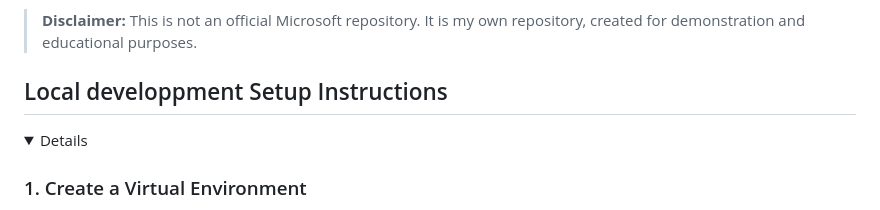
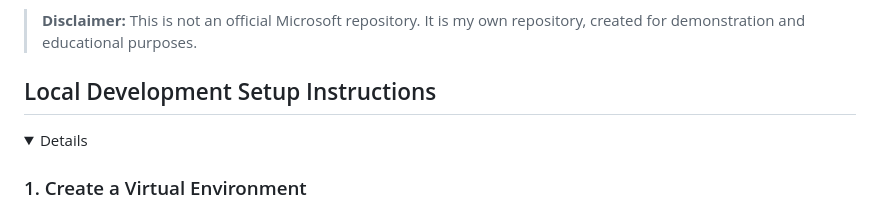
Before and after one commit to fabricekrebs/demo-webapp, a Markdown page: README.md, the part around the change. Drawn GitHub-style; folded sections open.

Commit message:
fix: correct typo in README.md
Fixed 'developpment' to 'development' in the Local Development Setup section.
This will trigger a patch version bump (1.2.6 -> 1.2.7) when merged to main.

```diff
--- a/README.md
+++ b/README.md
@@ -9,7 +9,7 @@ This is a custom application built to serve multiple purposes:
 
 > **Disclaimer:** This is not an official Microsoft repository. It is my own repository, created for demonstration and educational purposes.
 
-## Local developpment Setup Instructions
+## Local Development Setup Instructions
 <details>
 
 ### 1. Create a Virtual Environment
```
